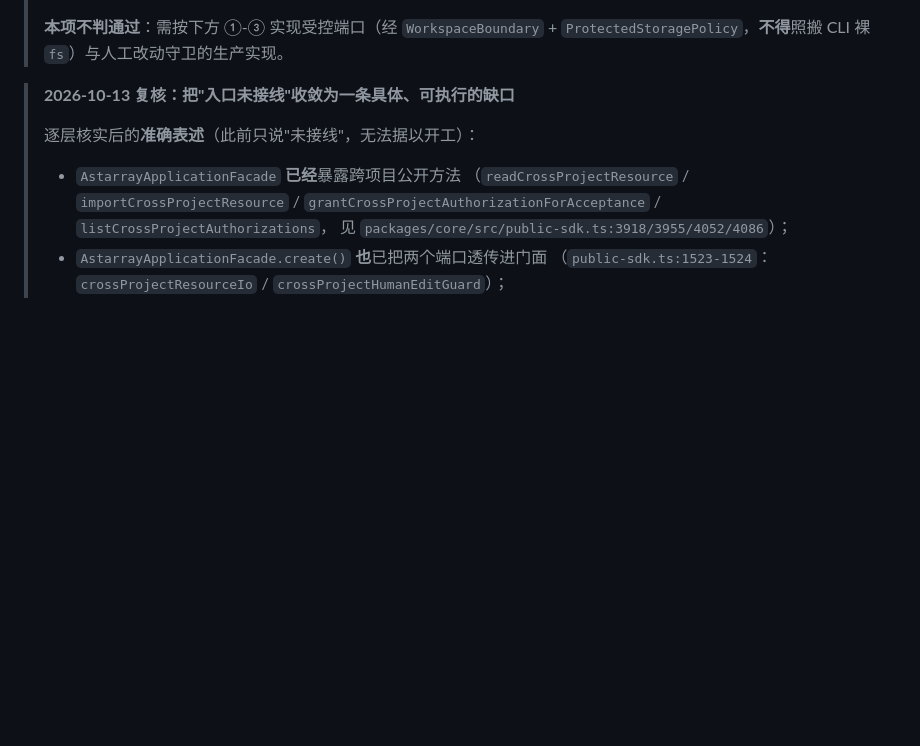
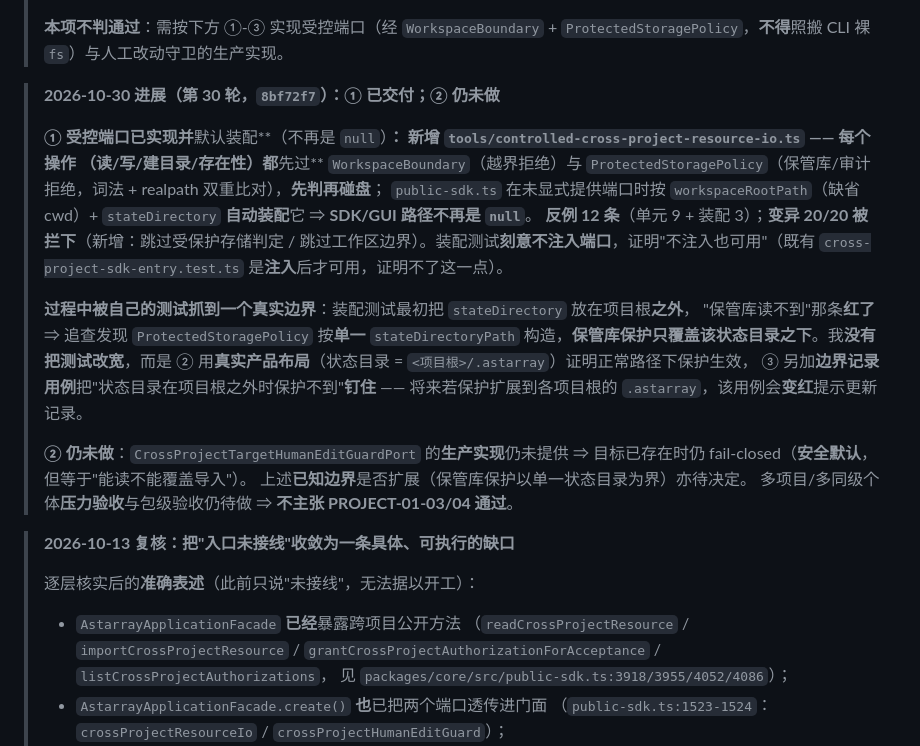
Before and after one commit to Darkhe55/Astarray, a Markdown page: docs/tasks/PROJECT01_ISOLATION_AND_CROSS_PROJECT_BORROWING_TASK_CARD.md, the part around the change. Rendered like a GitHub page; blank space fills up the shorter version.

Commit message:
docs(project-01): 记入受控跨项目资源端口已默认装配（8bf72f7），并钉住一个真实边界
- ① 受控端口 + 默认装配已交付（SDK/GUI 路径不再是 null）；反例 12 条、变异 20/20；
- 过程中我的装配测试先红，追查发现 ProtectedStoragePolicy 按单一 stateDirectoryPath
  构造 ⇒ 保管库保护只覆盖该状态目录之下；**没有改宽测试**，而是用真实布局证明正常路径
  生效，并另加边界记录用例把该边界钉住（将来扩展会变红提示）；
- ② 人工改动守卫生产实现仍未做 ⇒ 目标已存在仍 fail-closed ⇒ 不主张 03/04 通过。

```diff
--- a/docs/tasks/PROJECT01_ISOLATION_AND_CROSS_PROJECT_BORROWING_TASK_CARD.md
+++ b/docs/tasks/PROJECT01_ISOLATION_AND_CROSS_PROJECT_BORROWING_TASK_CARD.md
@@ -145,6 +145,30 @@ Agent仅接收不透明授权引用和公开范围说明，不接收可外传的
 >
 > **本项不判通过**：需按下方 ①‑③ 实现受控端口（经 `WorkspaceBoundary` +
 > `ProtectedStoragePolicy`，**不得**照搬 CLI 裸 `fs`）与人工改动守卫的生产实现。
+
+> **2026-10-30 进展（第 30 轮，`8bf72f7`）：① 已交付；② 仍未做**
+>
+> **① 受控端口已实现并**默认装配**（不再是 `null`）**：
+> 新增 `tools/controlled-cross-project-resource-io.ts` —— 每个操作
+> （读/写/建目录/存在性）都**先过** `WorkspaceBoundary`（越界拒绝）与
+> `ProtectedStoragePolicy`（保管库/审计拒绝，词法 + realpath 双重比对），**先判再碰盘**；
+> `public-sdk.ts` 在未显式提供端口时按 `workspaceRootPath`（缺省 cwd）+ `stateDirectory`
+> **自动装配**它 ⇒ **SDK/GUI 路径不再是 `null`**。
+> **反例 12 条**（单元 9 + 装配 3）；**变异 20/20 被拦下**（新增：跳过受保护存储判定 /
+> 跳过工作区边界）。装配测试**刻意不注入端口**，证明"不注入也可用"（既有
+> `cross-project-sdk-entry.test.ts` 是**注入**后才可用，证明不了这一点）。
+>
+> **过程中被自己的测试抓到一个真实边界**：装配测试最初把 `stateDirectory` 放在项目根**之外**，
+> "保管库读不到"那条**红了** ⇒ 追查发现 `ProtectedStoragePolicy` 按**单一** `stateDirectoryPath`
+> 构造，**保管库保护只覆盖该状态目录之下**。我**没有把测试改宽**，而是
+> ② 用**真实产品布局**（状态目录 = `<项目根>/.astarray`）证明正常路径下保护生效，
+> ③ 另加**边界记录用例**把"状态目录在项目根之外时保护不到"**钉住** ——
+> 将来若保护扩展到各项目根的 `.astarray`，该用例会**变红**提示更新记录。
+>
+> **② 仍未做**：`CrossProjectTargetHumanEditGuardPort` 的**生产实现**仍未提供
+> ⇒ 目标已存在时仍 fail-closed（**安全默认**，但等于"能读不能覆盖导入"）。
+> 上述**已知边界**是否扩展（保管库保护以单一状态目录为界）亦待决定。
+> 多项目/多同级个体**压力验收**与包级验收仍待做 ⇒ **不主张 PROJECT-01-03/04 通过**。
 
 
 > **2026-10-13 复核：把"入口未接线"收敛为一条具体、可执行的缺口**
```
